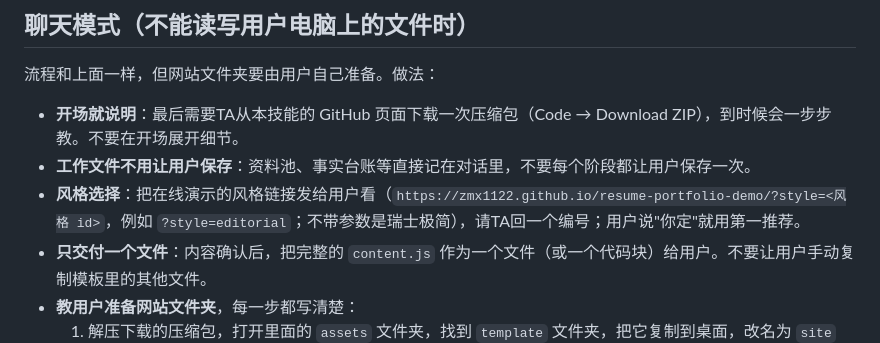
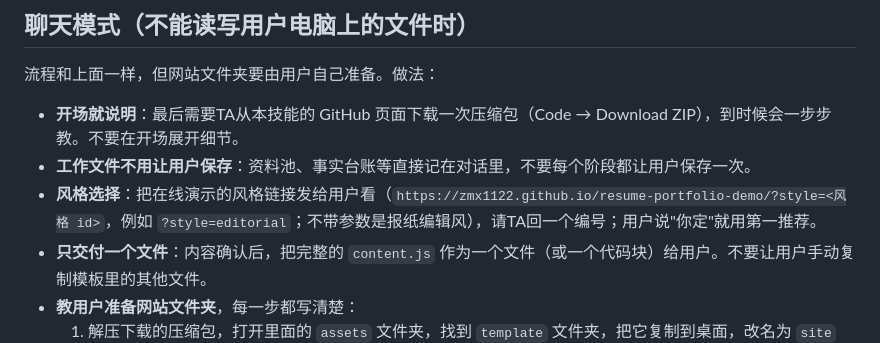
Before and after one commit to Zmx1122/resume-portfolio-site, a Markdown page: SKILL.md, the part around the change. Rendered like a GitHub page.

```diff
--- a/SKILL.md
+++ b/SKILL.md
@@ -151,7 +151,7 @@ description: 把用户已有的求职材料（多个版本的简历、求职信
 
 - **开场就说明**：最后需要TA从本技能的 GitHub 页面下载一次压缩包（Code → Download ZIP），到时候会一步步教。不要在开场展开细节。
 - **工作文件不用让用户保存**：资料池、事实台账等直接记在对话里，不要每个阶段都让用户保存一次。
-- **风格选择**：把在线演示的风格链接发给用户看（`https://zmx1122.github.io/resume-portfolio-demo/?style=<风格 id>`，例如 `?style=editorial`；不带参数是瑞士极简），请TA回一个编号；用户说"你定"就用第一推荐。
+- **风格选择**：把在线演示的风格链接发给用户看（`https://zmx1122.github.io/resume-portfolio-demo/?style=<风格 id>`，例如 `?style=editorial`；不带参数是报纸编辑风），请TA回一个编号；用户说"你定"就用第一推荐。
 - **只交付一个文件**：内容确认后，把完整的 `content.js` 作为一个文件（或一个代码块）给用户。不要让用户手动复制模板里的其他文件。
 - **教用户准备网站文件夹**，每一步都写清楚：
   1. 解压下载的压缩包，打开里面的 `assets` 文件夹，找到 `template` 文件夹，把它复制到桌面，改名为 `site`
```
Also changed, not shown: README.md (+3 -3 lines).
